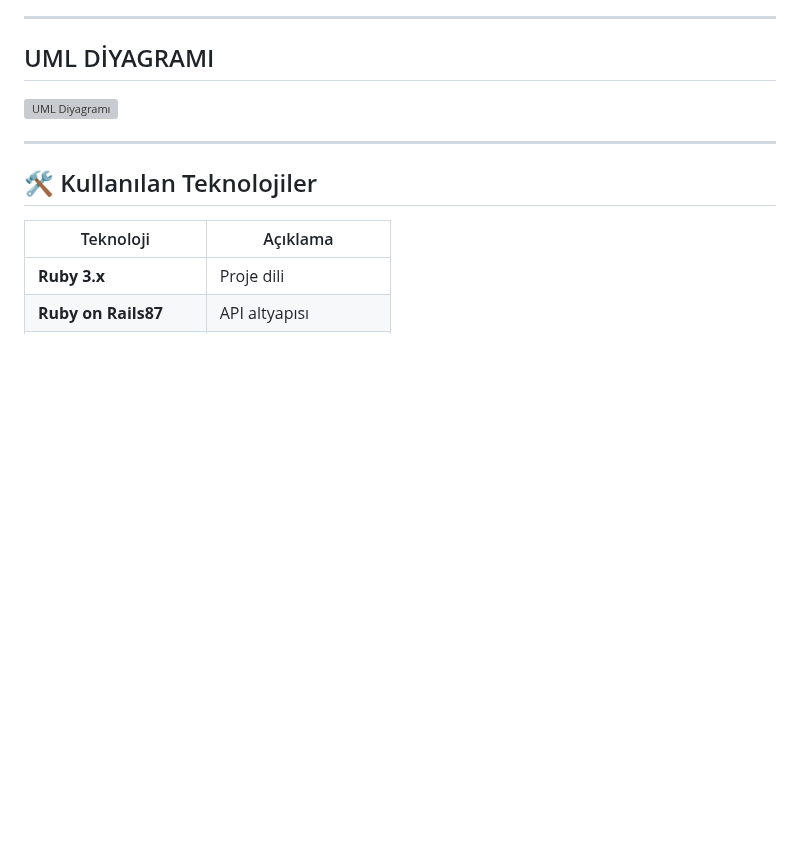
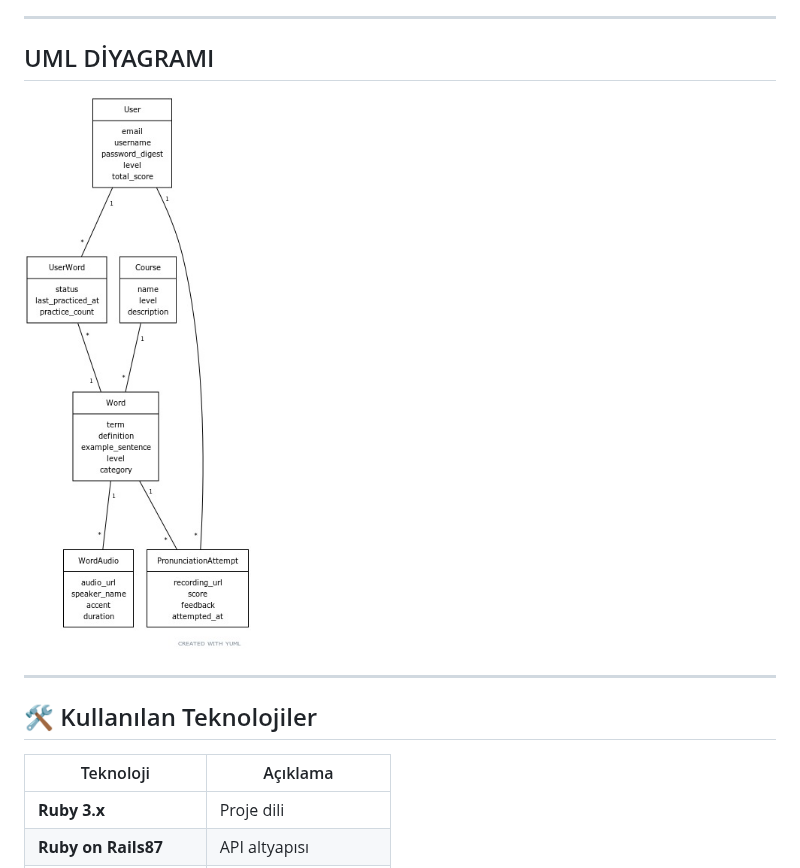
Before and after one commit to hcatakli/suolingo_backend, a Markdown page: README.md, the part around the change. GitHub-like rendering; blank space fills up the shorter version; grey boxes are pictures that could not be loaded.

Commit message:
Fix UML diagram image link in README

```diff
--- a/README.md
+++ b/README.md
@@ -40,7 +40,7 @@ Bu repository, Suolingo uygulamasının **Ruby on Rails tabanlı backend API** p
 
 ## UML DİYAGRAMI
 
-![UML Diyagramı](https://github.com/hcatakli/suolingo_backend/uml_diagram.jpg)
+![UML Diyagramı](uml_diagram.jpg)
 
 ---
 
```
